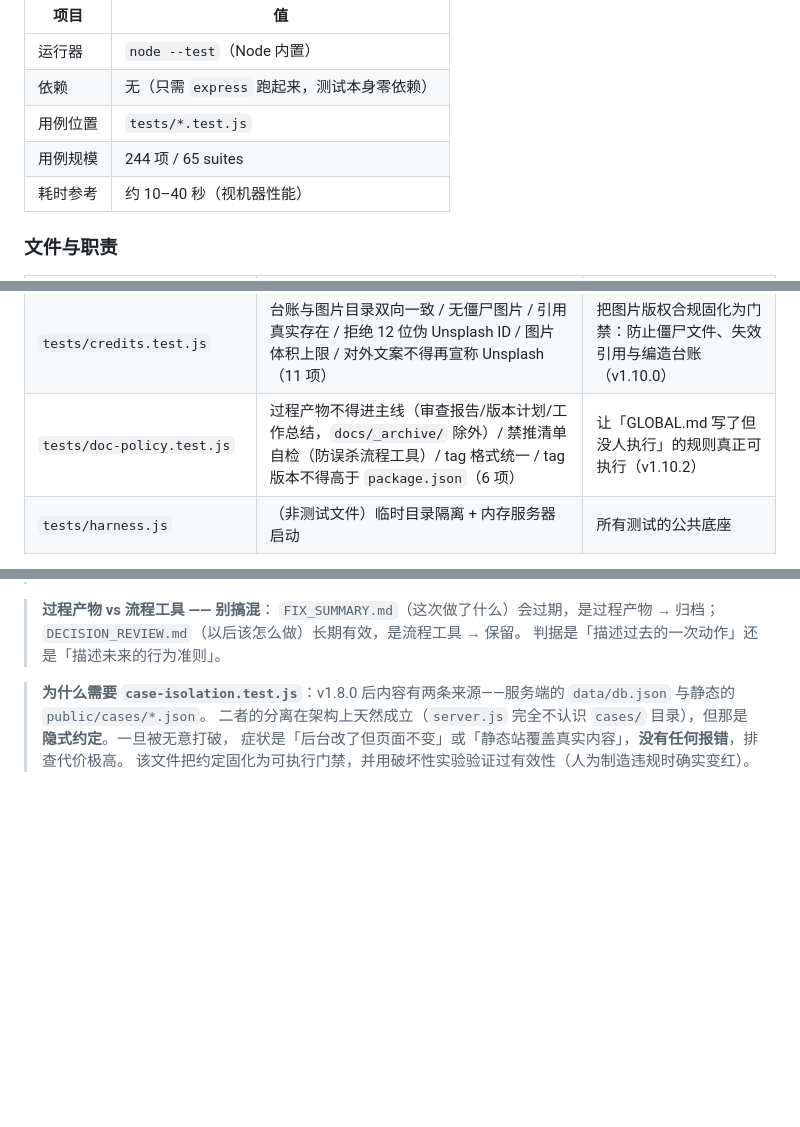
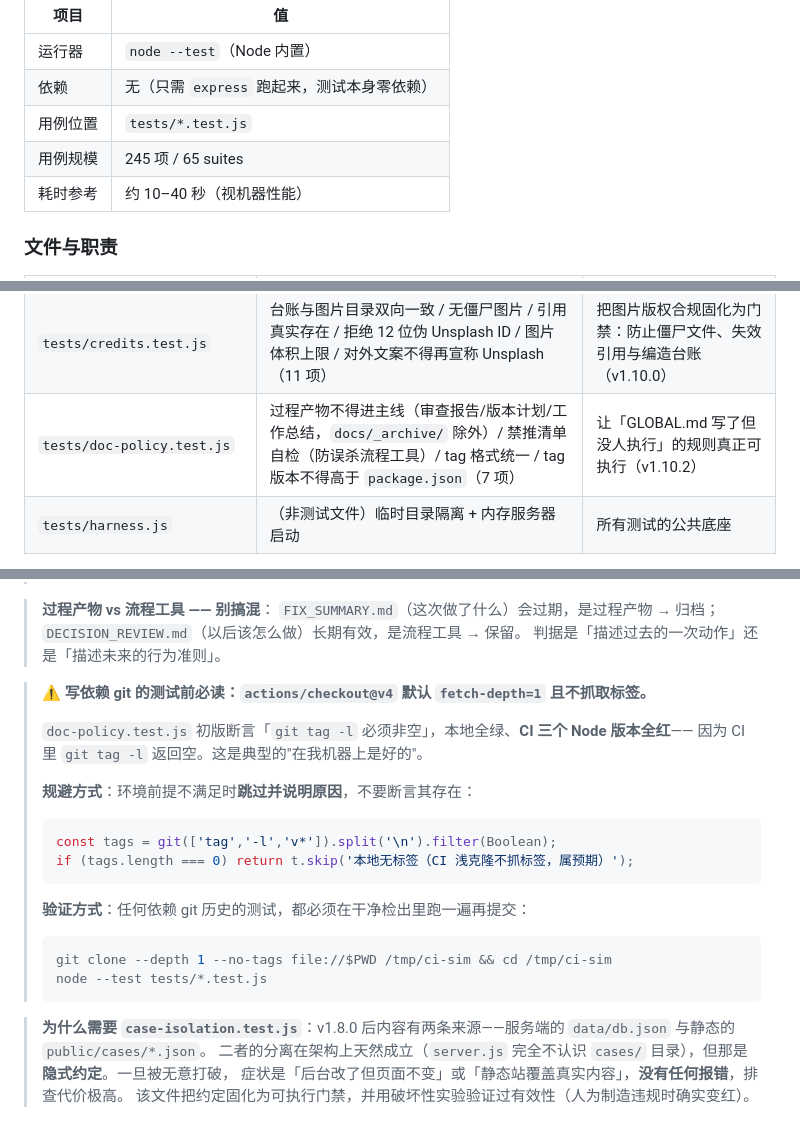
Before and after one commit to xiaoyu-hue/xy-club, a Markdown page: docs/TESTING.md, 3 parts joined by grey strips. Drawn GitHub-style; blank space fills up the shorter version.

Commit message:
docs: 同步 v1.10.2 测试数至 245 + 补充 CI 浅克隆陷阱说明
- 测试数 244 → 245（docs/TESTING.md / DOC_SYNC.md / PRD 中英）
- TESTING.md 新增「写依赖 git 的测试前必读」段落：
  · 说明 actions/checkout@v4 默认 fetch-depth=1 且不抓标签
  · 给出正确的跳过写法
  · 给出提交前的干净检出验证命令（已实测可用）

为何单开一个提交：把"修 bug"与"补文档"分开，回溯时更清楚。

````diff
--- a/docs/TESTING.md
+++ b/docs/TESTING.md
@@ -17,7 +17,7 @@ npm test
 | 运行器 | `node --test`（Node 内置） |
 | 依赖 | 无（只需 `express` 跑起来，测试本身零依赖） |
 | 用例位置 | `tests/*.test.js` |
-| 用例规模 | 244 项 / 65 suites |
+| 用例规模 | 245 项 / 65 suites |
 | 耗时参考 | 约 10–40 秒（视机器性能） |
 
 ### 文件与职责
@@ -42,7 +42,7 @@ npm test
 | `tests/case-isolation.test.js` | 服务端不引用 `cases/`、`DB_FILE`/`UPLOAD_DIR` 越界检查、前端回退顺序、改案例不影响 API、服务端写入不落 `cases/`（13 项） | 守住「静态案例 ↔ 服务端内容」两条路径永不交叉（ADR-005 P8） |
 | `tests/admin-perf.test.js` | 后台禁用 `backdrop-filter` / 光斑禁用 `blur` / 断点数量 / 44px 触控尺寸 / 条目操作不得整列表重绘 / 三板块支持传图（18 项） | 把手机端性能与响应式约束固化为门禁，防止模糊与全量重绘回归（v1.9.0） |
 | `tests/credits.test.js` | 台账与图片目录双向一致 / 无僵尸图片 / 引用真实存在 / 拒绝 12 位伪 Unsplash ID / 图片体积上限 / 对外文案不得再宣称 Unsplash（11 项） | 把图片版权合规固化为门禁：防止僵尸文件、失效引用与编造台账（v1.10.0） |
-| `tests/doc-policy.test.js` | 过程产物不得进主线（审查报告/版本计划/工作总结，`docs/_archive/` 除外）/ 禁推清单自检（防误杀流程工具）/ tag 格式统一 / tag 版本不得高于 `package.json`（6 项） | 让「GLOBAL.md 写了但没人执行」的规则真正可执行（v1.10.2） |
+| `tests/doc-policy.test.js` | 过程产物不得进主线（审查报告/版本计划/工作总结，`docs/_archive/` 除外）/ 禁推清单自检（防误杀流程工具）/ tag 格式统一 / tag 版本不得高于 `package.json`（7 项） | 让「GLOBAL.md 写了但没人执行」的规则真正可执行（v1.10.2） |
 | `tests/harness.js` | （非测试文件）临时目录隔离 + 内存服务器启动 | 所有测试的公共底座 |
 
 > **为什么需要 `admin-perf.test.js`**：手机后台卡顿的根因**不在 JavaScript，而在 CSS**。
@@ -75,6 +75,25 @@ npm test
 > `FIX_SUMMARY.md`（这次做了什么）会过期，是过程产物 → 归档；
 > `DECISION_REVIEW.md`（以后该怎么做）长期有效，是流程工具 → 保留。
 > 判据是「描述过去的一次动作」还是「描述未来的行为准则」。
+
+> ⚠️ **写依赖 git 的测试前必读：`actions/checkout@v4` 默认 `fetch-depth=1` 且不抓取标签。**
+>
+> `doc-policy.test.js` 初版断言「`git tag -l` 必须非空」，本地全绿、**CI 三个 Node 版本全红**——
+> 因为 CI 里 `git tag -l` 返回空。这是典型的"在我机器上是好的"。
+>
+> **规避方式**：环境前提不满足时**跳过并说明原因**，不要断言其存在：
+>
+> ```js
+> const tags = git(['tag','-l','v*']).split('\n').filter(Boolean);
+> if (tags.length === 0) return t.skip('本地无标签（CI 浅克隆不抓标签，属预期）');
+> ```
+>
+> **验证方式**：任何依赖 git 历史的测试，都必须在干净检出里跑一遍再提交：
+>
+> ```bash
+> git clone --depth 1 --no-tags file://$PWD /tmp/ci-sim && cd /tmp/ci-sim
+> node --test tests/*.test.js
+> ```
 
 > **为什么需要 `case-isolation.test.js`**：v1.8.0 后内容有两条来源——服务端的 `data/db.json` 与静态的 `public/cases/*.json`。
 > 二者的分离在架构上天然成立（`server.js` 完全不认识 `cases/` 目录），但那是**隐式约定**。一旦被无意打破，
````
Also changed, not shown: docs/DOC_SYNC.md (+3 -3 lines), docs/PRD.md (+1 -1 lines).
